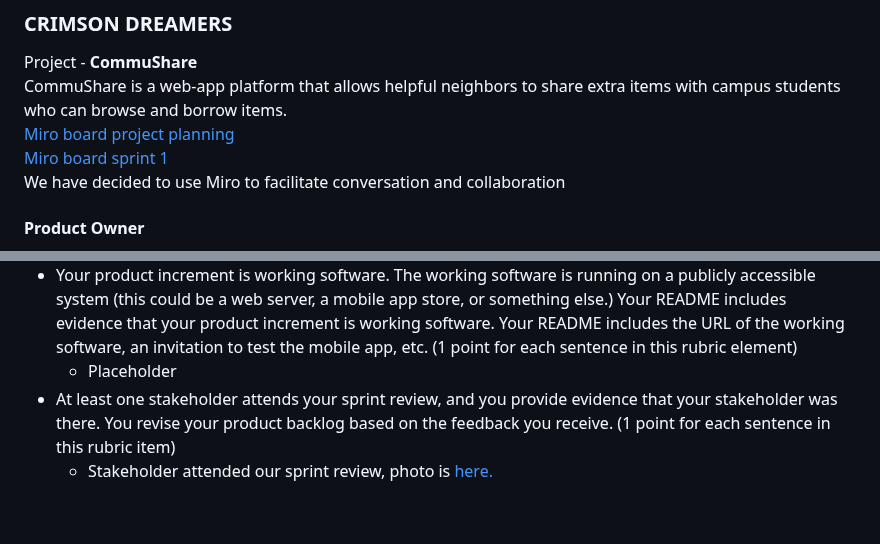
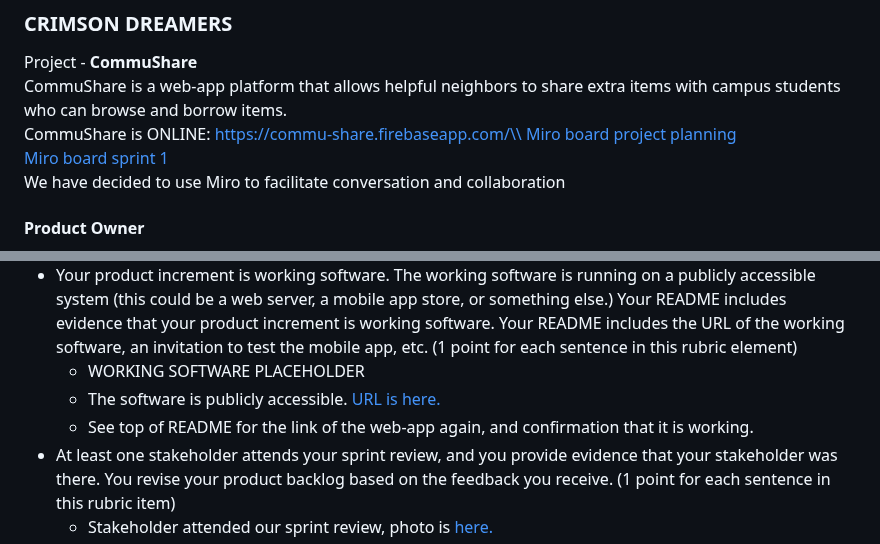
Before and after one commit to CrimsonDreamers/CSCI-S-71-Project---CommuShare, a Markdown page: README.md, 2 parts joined by grey strips. GitHub-like rendering; blank space fills up the shorter version.

```diff
--- a/README.md
+++ b/README.md
@@ -4,6 +4,7 @@
 ### CRIMSON DREAMERS
 Project - **CommuShare**\
 CommuShare is a web-app platform that allows helpful neighbors to share extra items with campus students who can browse and borrow items.\
+CommuShare is ONLINE: https://commu-share.firebaseapp.com/\\
 [Miro board project planning](https://miro.com/app/board/uXjVK3SfOu8=/?share_link_id=510488792723)\
 [Miro board sprint 1](https://miro.com/app/board/uXjVK2OVZ-c=/)\
 We have decided to use Miro to facilitate conversation and collaboration
@@ -86,7 +87,9 @@ We did refined the user sories and added additional details (when needed) & acce
 - Your team conducts a Sprint Review.
   - Placeholder
 - Your product increment is working software. The working software is running on a publicly accessible system (this could be a web server, a mobile app store, or something else.) Your README includes evidence that your product increment is working software. Your README includes the URL of the working software, an invitation to test the mobile app, etc. (1 point for each sentence in this rubric element)
-  - Placeholder
+  - WORKING SOFTWARE PLACEHOLDER
+  - The software is publicly accessible. [URL is here.](https://commu-share.firebaseapp.com/)
+  - See top of README for the link of the web-app again, and confirmation that it is working.
 - At least one stakeholder attends your sprint review, and you provide evidence that your stakeholder was there. You revise your product backlog based on the feedback you receive. (1 point for each sentence in this rubric item)
   - Stakeholder attended our sprint review, photo is [here.](https://github.com/CrimsonDreamers/CSCI-S-71-Project---CommuShare/blob/main/meta_assets/stakeholder%20in%20sprint%20review.jpg)
   - Placeholder
```
